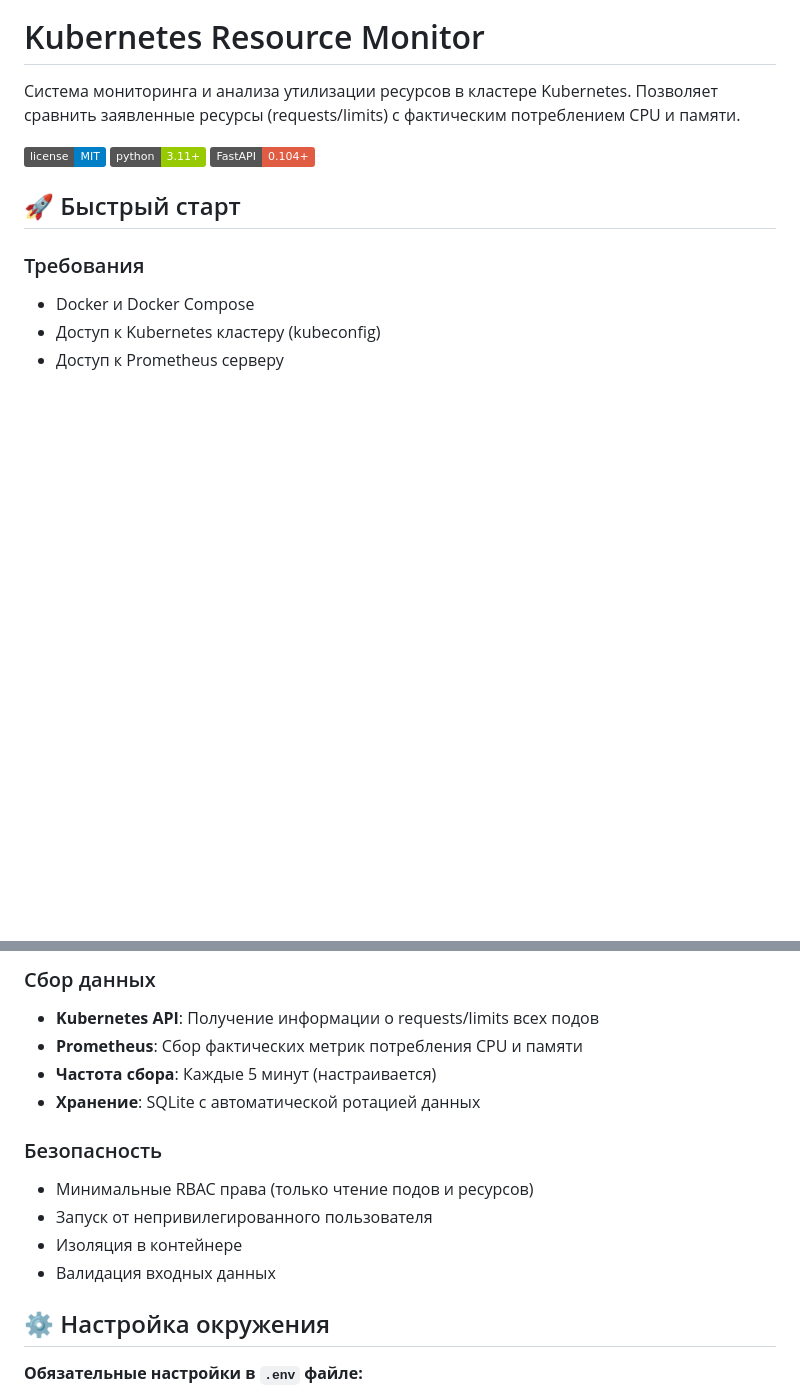
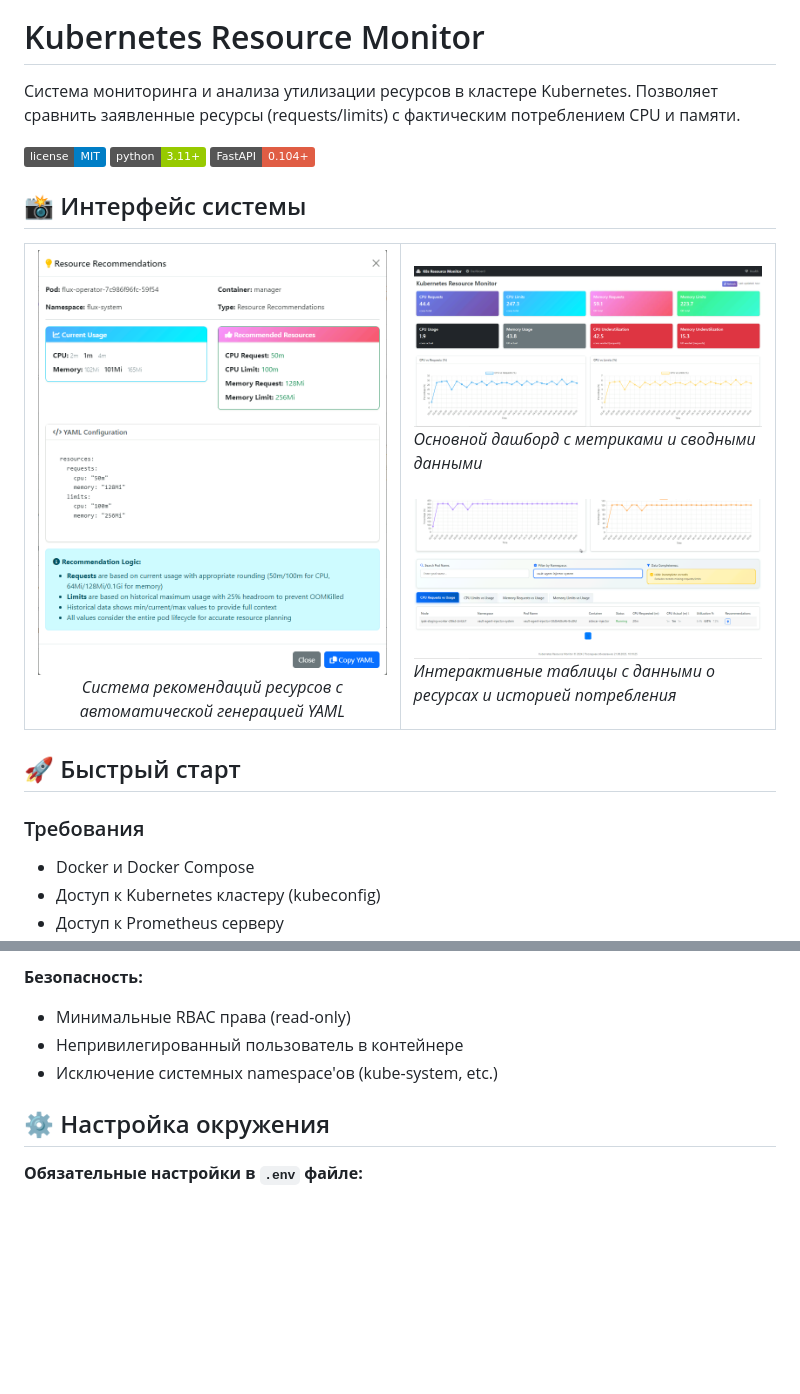
Before and after one commit to AllYouZombies/fastapi-k8s-resource-dashboard, a Markdown page: README.md, 2 parts joined by grey strips. Rendered like a GitHub page; pictures changed too: docs/media/screenshot-01.png (added), docs/media/screenshot-02.png (added), docs/media/screenshot-03.png (added); badges without logos; blank space fills up the shorter version.

```diff
--- a/README.md
+++ b/README.md
@@ -5,6 +5,24 @@
 ![License](https://img.shields.io/badge/license-MIT-blue.svg)
 ![Python](https://img.shields.io/badge/python-3.11+-green.svg)
 ![FastAPI](https://img.shields.io/badge/FastAPI-0.104+-red.svg)
+
+## 📸 Интерфейс системы
+
+<table>
+<tr>
+<td width="50%" align="center">
+<img src="docs/media/screenshot-03.png" alt="Resource Recommendations" width="100%">
+<br><em>Система рекомендаций ресурсов с автоматической генерацией YAML</em>
+</td>
+<td width="50%">
+<img src="docs/media/screenshot-01.png" alt="Dashboard Overview" width="100%">
+<br><em>Основной дашборд с метриками и сводными данными</em>
+<br><br>
+<img src="docs/media/screenshot-02.png" alt="Resource Tables" width="100%">
+<br><em>Интерактивные таблицы с данными о ресурсах и историей потребления</em>
+</td>
+</tr>
+</table>
 
 ## 🚀 Быстрый старт
 
@@ -109,15 +98,8 @@ Kubernetes Resource Monitor - это веб-приложение для мони
 
-### Сбор данных
-- **Kubernetes API**: Получение информации о requests/limits всех подов
-- **Prometheus**: Сбор фактических метрик потребления CPU и памяти
-- **Частота сбора**: Каждые 5 минут (настраивается)
-- **Хранение**: SQLite с автоматической ротацией данных
-
-### Безопасность
-- Минимальные RBAC права (только чтение подов и ресурсов)
-- Запуск от непривилегированного пользователя
-- Изоляция в контейнере
-- Валидация входных данных
+**Безопасность:**
+- Минимальные RBAC права (read-only)
+- Непривилегированный пользователь в контейнере
+- Исключение системных namespace'ов (kube-system, etc.)
 
 ## ⚙️ Настройка окружения
 
```
Also changed, not shown: other parts of README.md (+27 -92 lines), 4 other files.
